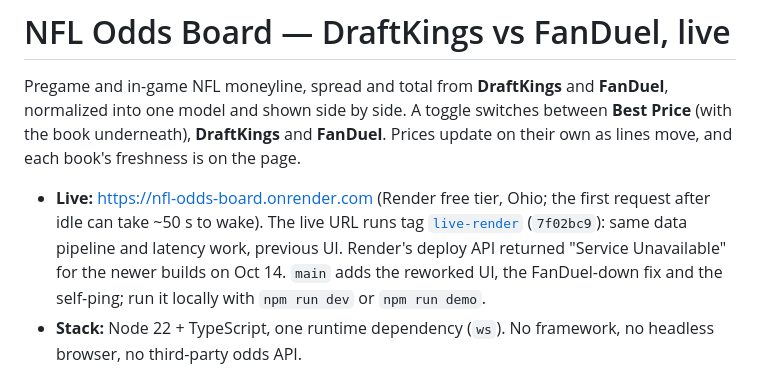
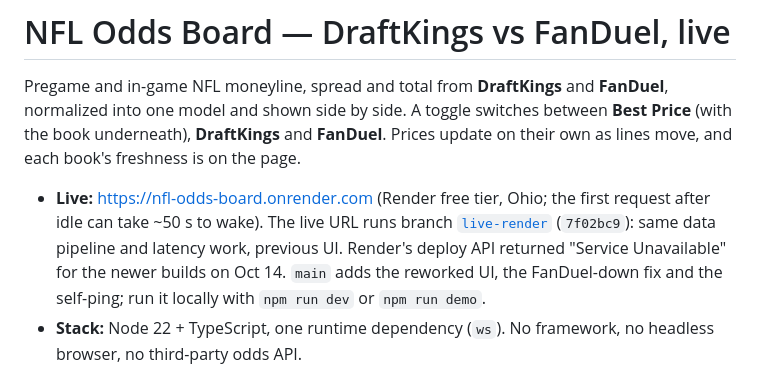
Before and after one commit to jackrekrutiak/nfl-odds-board, a Markdown page: README.md, the part around the change. Drawn GitHub-style.

Commit message:
README: live-render is a branch
Co-Authored-By: Claude Opus 5.5 <noreply@anthropic.com>
Claude-Session: https://claude.ai/code/session_01YHrtn2sS33TnhX4PdLp2WQ

```diff
--- a/README.md
+++ b/README.md
@@ -2,7 +2,7 @@
 
 Pregame and in-game NFL moneyline, spread and total from **DraftKings** and **FanDuel**, normalized into one model and shown side by side. A toggle switches between **Best Price** (with the book underneath), **DraftKings** and **FanDuel**. Prices update on their own as lines move, and each book's freshness is on the page.
 
-- **Live:** https://nfl-odds-board.onrender.com (Render free tier, Ohio; the first request after idle can take ~50 s to wake). The live URL runs tag [`live-render`](https://github.com/jackrekrutiak/nfl-odds-board/tree/live-render) (`7f02bc9`): same data pipeline and latency work, previous UI. Render's deploy API returned "Service Unavailable" for the newer builds on Oct 14. `main` adds the reworked UI, the FanDuel-down fix and the self-ping; run it locally with `npm run dev` or `npm run demo`.
+- **Live:** https://nfl-odds-board.onrender.com (Render free tier, Ohio; the first request after idle can take ~50 s to wake). The live URL runs branch [`live-render`](https://github.com/jackrekrutiak/nfl-odds-board/tree/live-render) (`7f02bc9`): same data pipeline and latency work, previous UI. Render's deploy API returned "Service Unavailable" for the newer builds on Oct 14. `main` adds the reworked UI, the FanDuel-down fix and the self-ping; run it locally with `npm run dev` or `npm run demo`.
 - **Stack:** Node 22 + TypeScript, one runtime dependency (`ws`). No framework, no headless browser, no third-party odds API.
 
 ![Board](docs/desktop.png)
```
